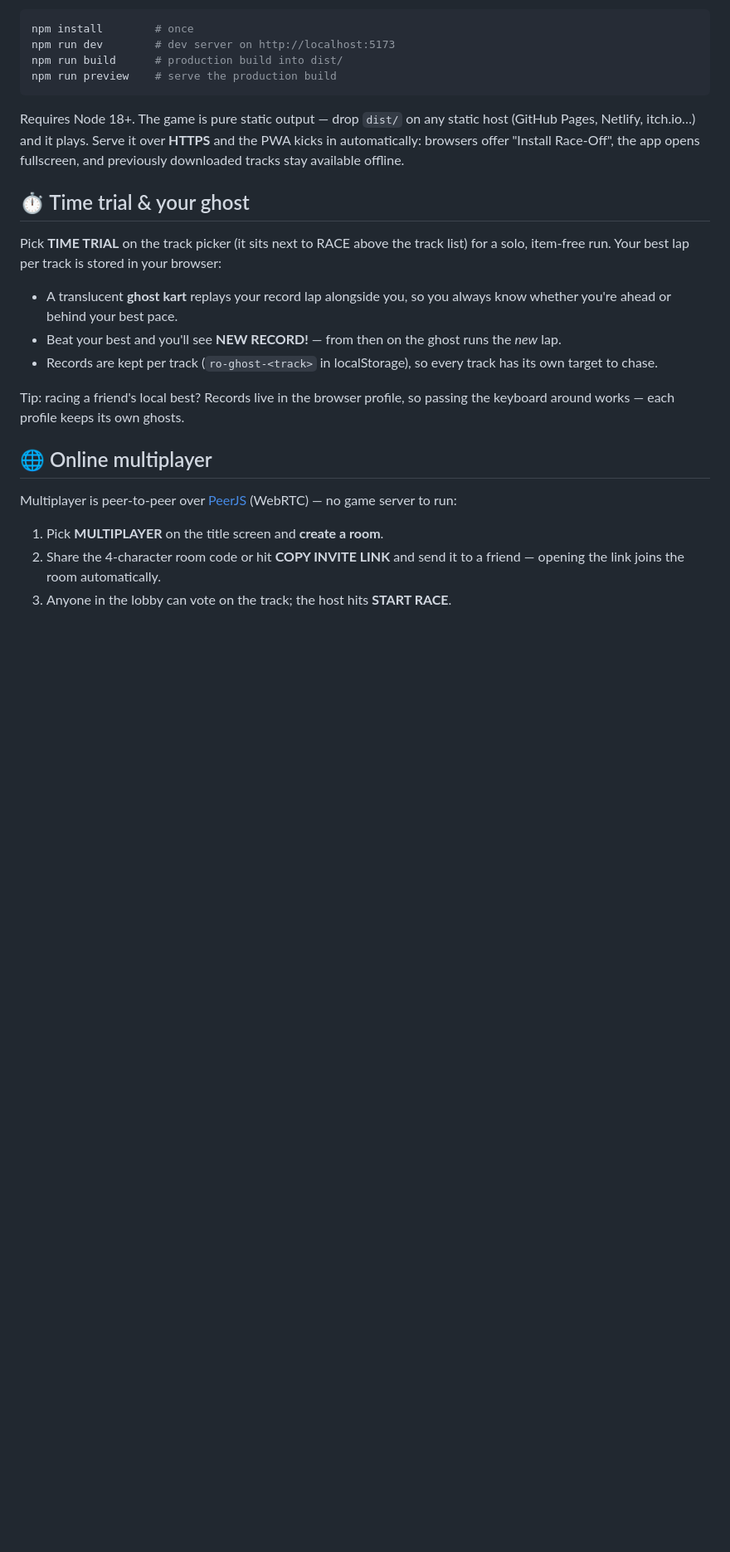
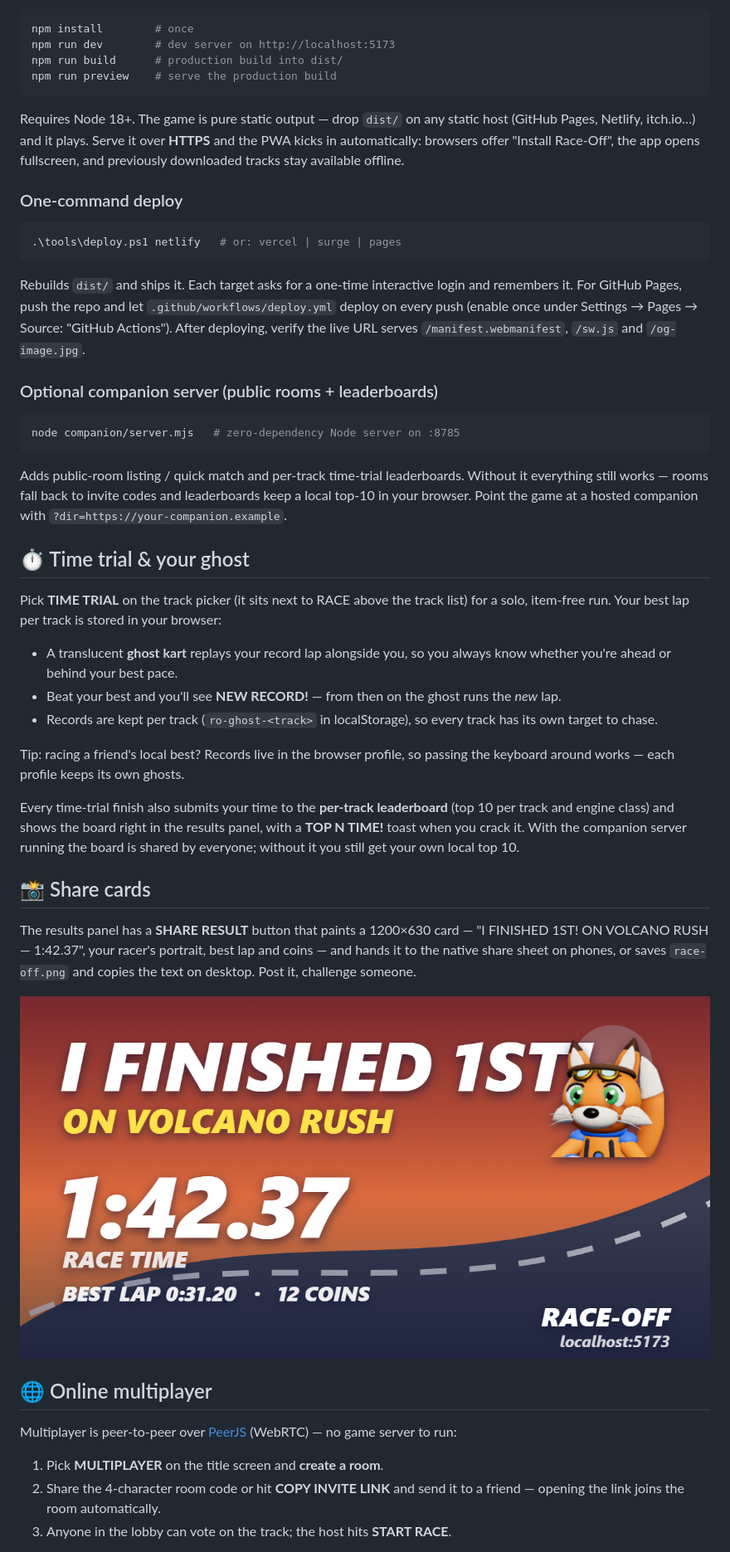
Before and after one commit to Dostam-07/Race-off, a Markdown page: README.md, the part around one of its changes. Shown at 83% size. GitHub-like rendering; pictures changed too: docs/shot-share.png (added); blank space fills up the shorter version.

Commit message:
Phase 4: distribution - deploy script + Pages workflow, og-image refresh, share cards, per-track leaderboards

````diff
--- a/README.md
+++ b/README.md
@@ -135,6 +135,29 @@ static host (GitHub Pages, Netlify, itch.io…) and it plays. Serve it over
 Race-Off", the app opens fullscreen, and previously downloaded tracks stay
 available offline.
 
+### One-command deploy
+
+```powershell
+.\tools\deploy.ps1 netlify   # or: vercel | surge | pages
+```
+
+Rebuilds `dist/` and ships it. Each target asks for a one-time interactive
+login and remembers it. For GitHub Pages, push the repo and let
+`.github/workflows/deploy.yml` deploy on every push (enable once under
+Settings → Pages → Source: "GitHub Actions"). After deploying, verify the
+live URL serves `/manifest.webmanifest`, `/sw.js` and `/og-image.jpg`.
+
+### Optional companion server (public rooms + leaderboards)
+
+```bash
+node companion/server.mjs   # zero-dependency Node server on :8785
+```
+
+Adds public-room listing / quick match and per-track time-trial
+leaderboards. Without it everything still works — rooms fall back to invite
+codes and leaderboards keep a local top-10 in your browser. Point the game
+at a hosted companion with `?dir=https://your-companion.example`.
+
 ## ⏱️ Time trial & your ghost
 
 Pick **TIME TRIAL** on the track picker (it sits next to RACE above the
@@ -150,6 +173,21 @@ your browser:
 
 Tip: racing a friend's local best? Records live in the browser profile, so
 passing the keyboard around works — each profile keeps its own ghosts.
+
+Every time-trial finish also submits your time to the **per-track
+leaderboard** (top 10 per track and engine class) and shows the board right
+in the results panel, with a **TOP N TIME!** toast when you crack it. With
+the companion server running the board is shared by everyone; without it you
+still get your own local top 10.
+
+## 📸 Share cards
+
+The results panel has a **SHARE RESULT** button that paints a 1200×630 card
+— "I FINISHED 1ST! ON VOLCANO RUSH — 1:42.37", your racer's portrait, best
+lap and coins — and hands it to the native share sheet on phones, or saves
+`race-off.png` and copies the text on desktop. Post it, challenge someone.
+
+![share card](docs/shot-share.png)
 
 ## 🌐 Online multiplayer
 
````
Also changed, not shown: other parts of README.md (+2 -0 lines), public/og-image.jpg (added), public/og-image.png, 14 other files.
